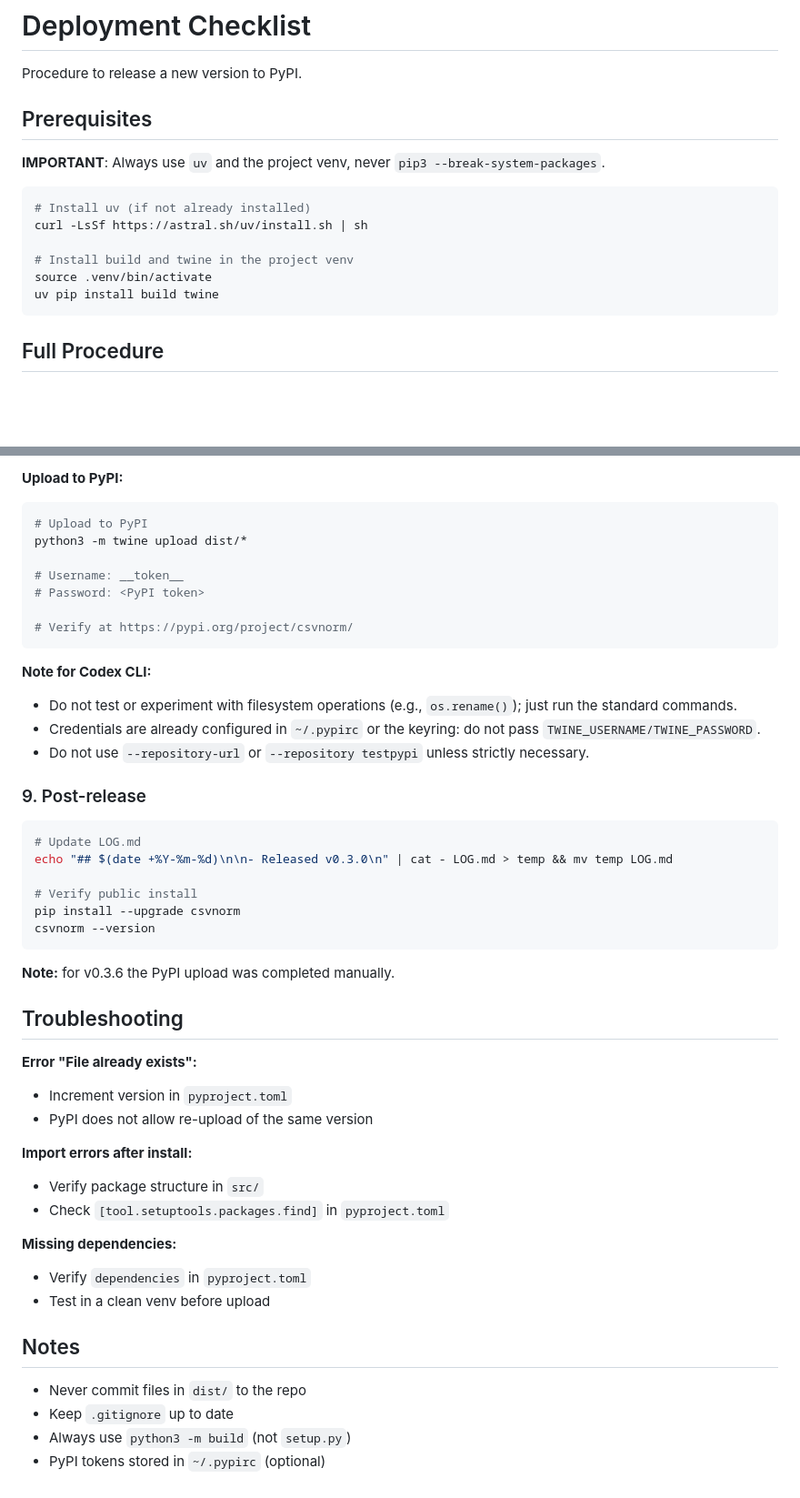
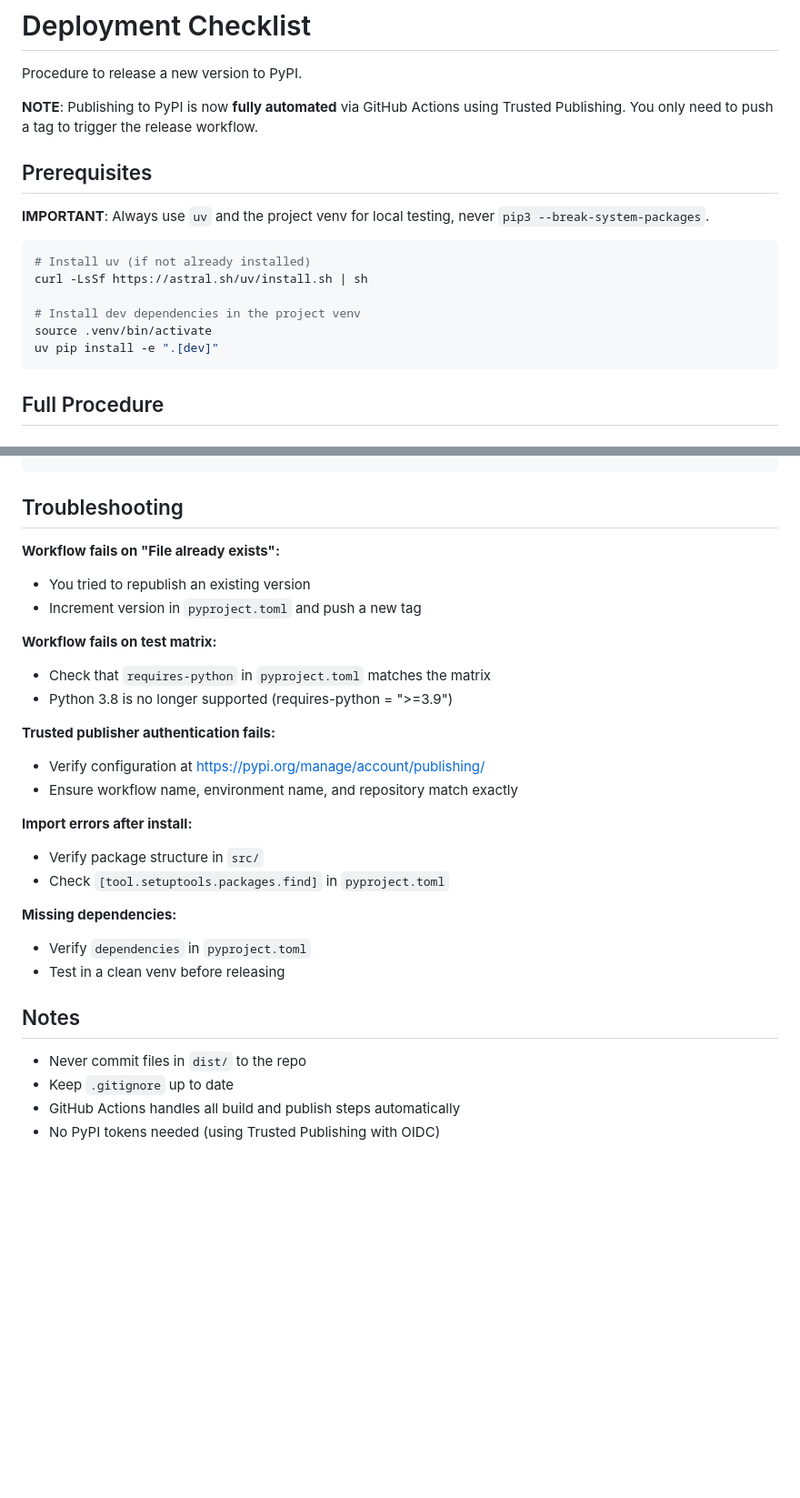
Before and after one commit to aborruso/csvnorm, a Markdown page: DEPLOYMENT.md, 2 parts joined by grey strips. Shown at 91% size. Rendered like a GitHub page; blank space fills up the shorter version.

Commit message:
docs: update deployment guide for automated GitHub Actions publishing

````diff
--- a/DEPLOYMENT.md
+++ b/DEPLOYMENT.md
@@ -2,17 +2,19 @@
 
 Procedure to release a new version to PyPI.
 
+**NOTE**: Publishing to PyPI is now **fully automated** via GitHub Actions using Trusted Publishing. You only need to push a tag to trigger the release workflow.
+
 ## Prerequisites
 
-**IMPORTANT**: Always use `uv` and the project venv, never `pip3 --break-system-packages`.
+**IMPORTANT**: Always use `uv` and the project venv for local testing, never `pip3 --break-system-packages`.
 
 ```bash
 # Install uv (if not already installed)
 curl -LsSf https://astral.sh/uv/install.sh | sh
 
-# Install build and twine in the project venv
+# Install dev dependencies in the project venv
 source .venv/bin/activate
-uv pip install build twine
+uv pip install -e ".[dev]"
 ```
 
 ## Full Procedure
@@ -137,38 +131,16 @@ pip install --index-url https://test.pypi.org/simple/ csvnorm
-**Upload to PyPI:**
-
-```bash
-# Upload to PyPI
-python3 -m twine upload dist/*
-
-# Username: __token__
-# Password: <PyPI token>
-
-# Verify at https://pypi.org/project/csvnorm/
-```
-
-**Note for Codex CLI:**
-- Do not test or experiment with filesystem operations (e.g., `os.rename()`); just run the standard commands.
-- Credentials are already configured in `~/.pypirc` or the keyring: do not pass `TWINE_USERNAME/TWINE_PASSWORD`.
-- Do not use `--repository-url` or `--repository testpypi` unless strictly necessary.
-
-### 9. Post-release
-
-```bash
-# Update LOG.md
-echo "## $(date +%Y-%m-%d)\n\n- Released v0.3.0\n" | cat - LOG.md > temp && mv temp LOG.md
-
-# Verify public install
-pip install --upgrade csvnorm
-csvnorm --version
-```
-
-**Note:** for v0.3.6 the PyPI upload was completed manually.
-
 ## Troubleshooting
 
-**Error "File already exists":**
-- Increment version in `pyproject.toml`
-- PyPI does not allow re-upload of the same version
+**Workflow fails on "File already exists":**
+- You tried to republish an existing version
+- Increment version in `pyproject.toml` and push a new tag
+
+**Workflow fails on test matrix:**
+- Check that `requires-python` in `pyproject.toml` matches the matrix
+- Python 3.8 is no longer supported (requires-python = ">=3.9")
+
+**Trusted publisher authentication fails:**
+- Verify configuration at https://pypi.org/manage/account/publishing/
+- Ensure workflow name, environment name, and repository match exactly
 
 **Import errors after install:**
 - Verify package structure in `src/`
@@ -176,11 +148,11 @@ csvnorm --version
 
 **Missing dependencies:**
 - Verify `dependencies` in `pyproject.toml`
-- Test in a clean venv before upload
+- Test in a clean venv before releasing
 
 ## Notes
 
 - Never commit files in `dist/` to the repo
 - Keep `.gitignore` up to date
-- Always use `python3 -m build` (not `setup.py`)
-- PyPI tokens stored in `~/.pypirc` (optional)
+- GitHub Actions handles all build and publish steps automatically
+- No PyPI tokens needed (using Trusted Publishing with OIDC)
````
Also changed, not shown: other parts of DEPLOYMENT.md (+53 -61 lines).
